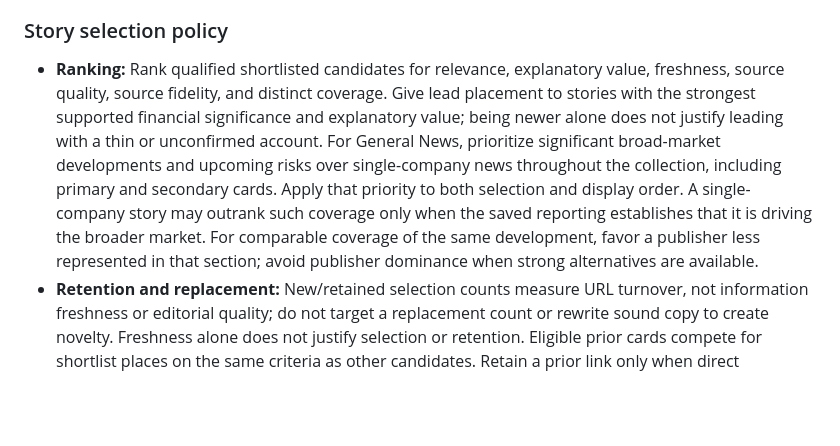
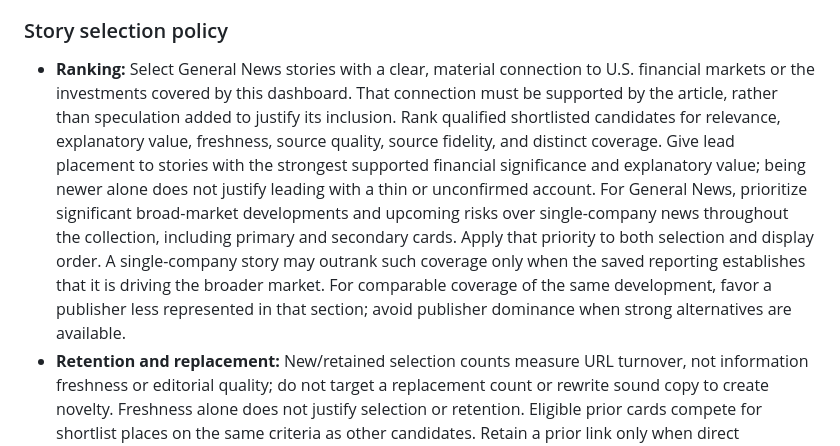
Before and after one commit to SDupuie/daily-financial-dashboard, a Markdown page: docs/editorial.md, the part around the change. Rendered like a GitHub page; blank space fills up the shorter version.

Commit message:
Require material market relevance for General News

```diff
--- a/docs/editorial.md
+++ b/docs/editorial.md
@@ -91,7 +91,7 @@ Every news card is a dated, reader-facing article. Do not use `referencePage`; d
 
 ### Story selection policy
 
-- **Ranking:** Rank qualified shortlisted candidates for relevance, explanatory value, freshness, source quality, source fidelity, and distinct coverage. Give lead placement to stories with the strongest supported financial significance and explanatory value; being newer alone does not justify leading with a thin or unconfirmed account. For General News, prioritize significant broad-market developments and upcoming risks over single-company news throughout the collection, including primary and secondary cards. Apply that priority to both selection and display order. A single-company story may outrank such coverage only when the saved reporting establishes that it is driving the broader market. For comparable coverage of the same development, favor a publisher less represented in that section; avoid publisher dominance when strong alternatives are available.
+- **Ranking:** Select General News stories with a clear, material connection to U.S. financial markets or the investments covered by this dashboard. That connection must be supported by the article, rather than speculation added to justify its inclusion. Rank qualified shortlisted candidates for relevance, explanatory value, freshness, source quality, source fidelity, and distinct coverage. Give lead placement to stories with the strongest supported financial significance and explanatory value; being newer alone does not justify leading with a thin or unconfirmed account. For General News, prioritize significant broad-market developments and upcoming risks over single-company news throughout the collection, including primary and secondary cards. Apply that priority to both selection and display order. A single-company story may outrank such coverage only when the saved reporting establishes that it is driving the broader market. For comparable coverage of the same development, favor a publisher less represented in that section; avoid publisher dominance when strong alternatives are available.
 - **Retention and replacement:** New/retained selection counts measure URL turnover, not information freshness or editorial quality; do not target a replacement count or rewrite sound copy to create novelty. Freshness alone does not justify selection or retention. Eligible prior cards compete for shortlist places on the same criteria as other candidates. Retain a prior link only when direct comparison shows it remains among the best available choices. Replace a selected link with a qualified reviewed alternative when that improves the reader's information through material additional facts, substantive responses or corrections, clearer explanations of the story or market action, stronger reporting or source quality, more current information, or coverage of a collection gap. This includes resolving a stale angle or replacing a link too narrow for its claim. For comparable accounts of the same development, prefer the most current information, considering both publication date and the period covered by the facts and figures. Record the deciding difference in the existing review evidence rather than merely calling one article stronger. Retain source-faithful copy unless a revision is needed to reflect the reviewed evidence accurately.
 - **Article access:** Use the saved `articleAccess` value only as a tie-breaker among materially comparable candidates under the ranking rule above. Prefer `open` over `mixed`, `unknown`, or `subscription`; prefer `mixed` or `unknown` over `subscription`; and apply no access preference between `mixed` and `unknown`. Do not reject a candidate solely because of its access classification or let access displace original or materially stronger reporting. Do not open links or research access externally.
 - **Sources:** Preferred general sources: AP, Reuters, CNBC, Yahoo Finance, Axios, Investing.com, Investopedia, Morningstar, TheStreet, U.S. News Money, and official exchange or index-provider pages. Prefer primary sources for company, policy, or market-structure claims; preferred crypto sources include CoinDesk, Decrypt, CoinGecko, CoinMarketCap, Alternative.me, issuer pages, SEC filings, and official protocol, exchange, or company announcements.
```
